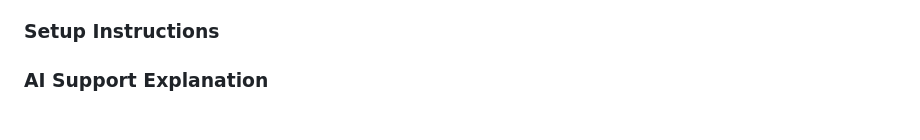
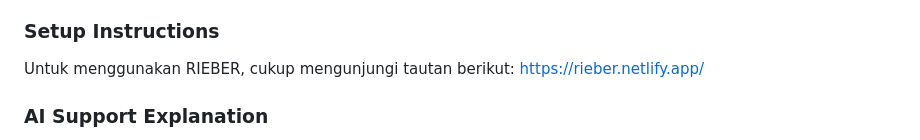
Before and after one commit to awliapasa/RIEBER, a Markdown page: README.md, the part around the change. Rendered like a GitHub page.

```diff
--- a/README.md
+++ b/README.md
@@ -32,6 +32,7 @@ RIEBER memiliki tiga fitur utama dalam sistem penghitung waktunya, yaitu sebagai
 3. Tombol Reset untuk mengembalikan timer ke 10 menit. Ketika tombol reset ditekan, pengatur waktu akan memulai kembali dari awal.
 
 ### Setup Instructions
+Untuk menggunakan RIEBER, cukup mengunjungi tautan berikut: https://rieber.netlify.app/
 
 ### AI Support Explanation
 Dalam proses pengembangan proyek ini, AI terlibat dalam memberikan bantuan teknis, seperti logika pengkodean. Platform AI yang digunakan adalan IBM Granite. Cara penggunaan yang pengembang lakukan adalah dengan memberikan prompt se-spesifik mungkin untuk mencapai output yang diinginkan, seperti “Buatkan kode yang dapat memunculkan bunyi bel ketika waktu telah mencapai 0 dan alert muncul.
```
